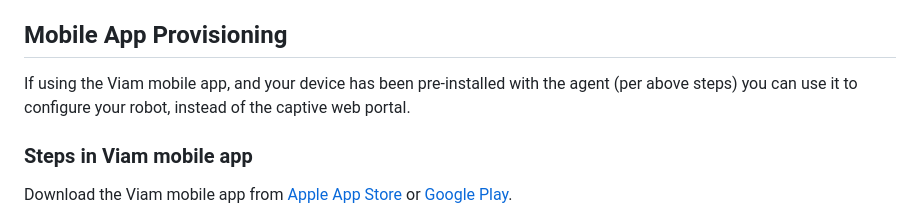
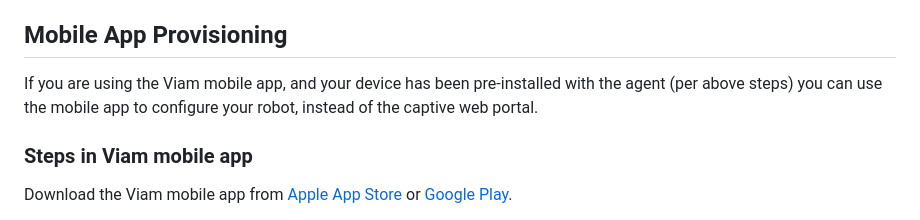
Before and after one commit to viamrobotics/agent-provisioning, a Markdown page: README.md, the part around the change. GitHub-like rendering.

```diff
--- a/README.md
+++ b/README.md
@@ -57,7 +57,7 @@ Example `/etc/viam-provisioning.json`
   * Wifi password for provisioning hotspot.
 
 ## Mobile App Provisioning
-If using the Viam mobile app, and your device has been pre-installed with the agent (per above steps) you can use it to configure your robot, instead of the captive web portal.
+If you are using the Viam mobile app, and your device has been pre-installed with the agent (per above steps) you can use the mobile app to configure your robot, instead of the captive web portal.
 
 ### Steps in Viam mobile app
 Download the Viam mobile app from [Apple App Store](https://apps.apple.com/vn/app/viam-robotics/id6451424162) or [Google Play](https://play.google.com/store/apps/details?id=com.viam.viammobile&hl=en&gl=US).
```
